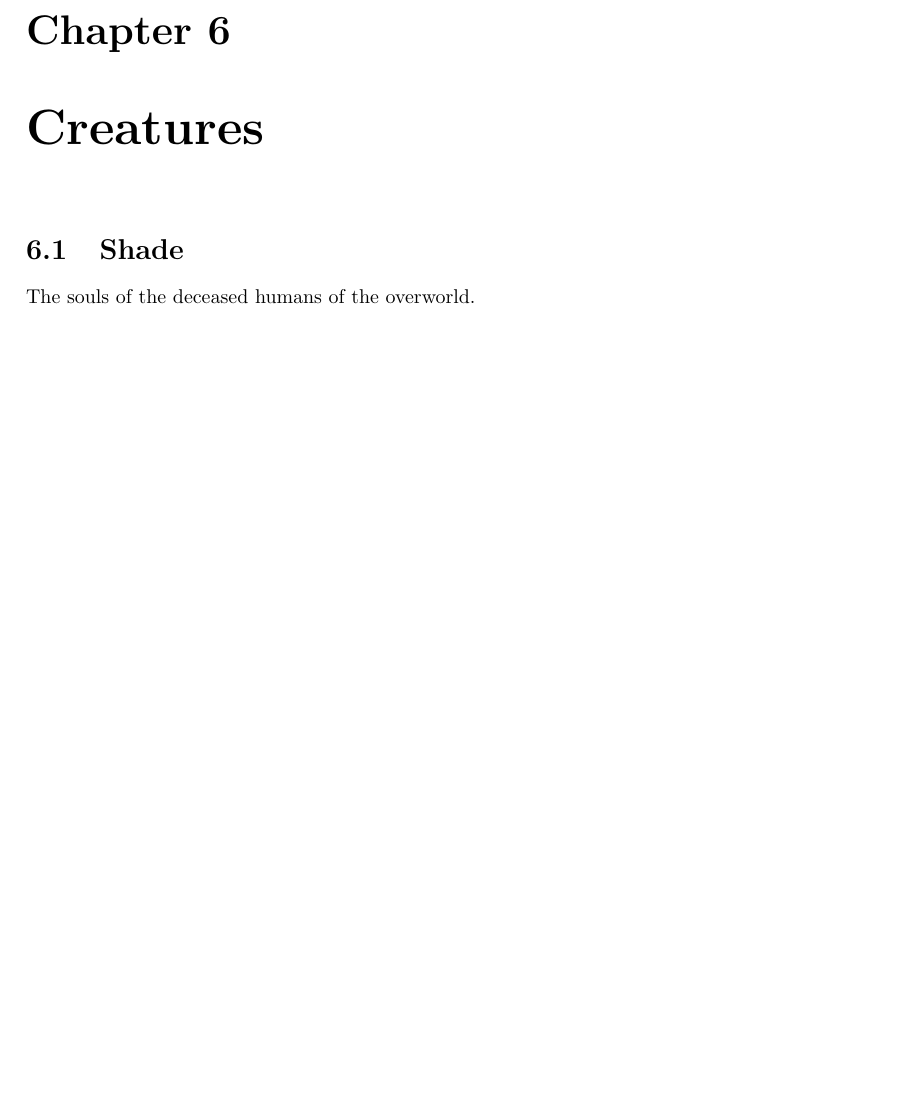
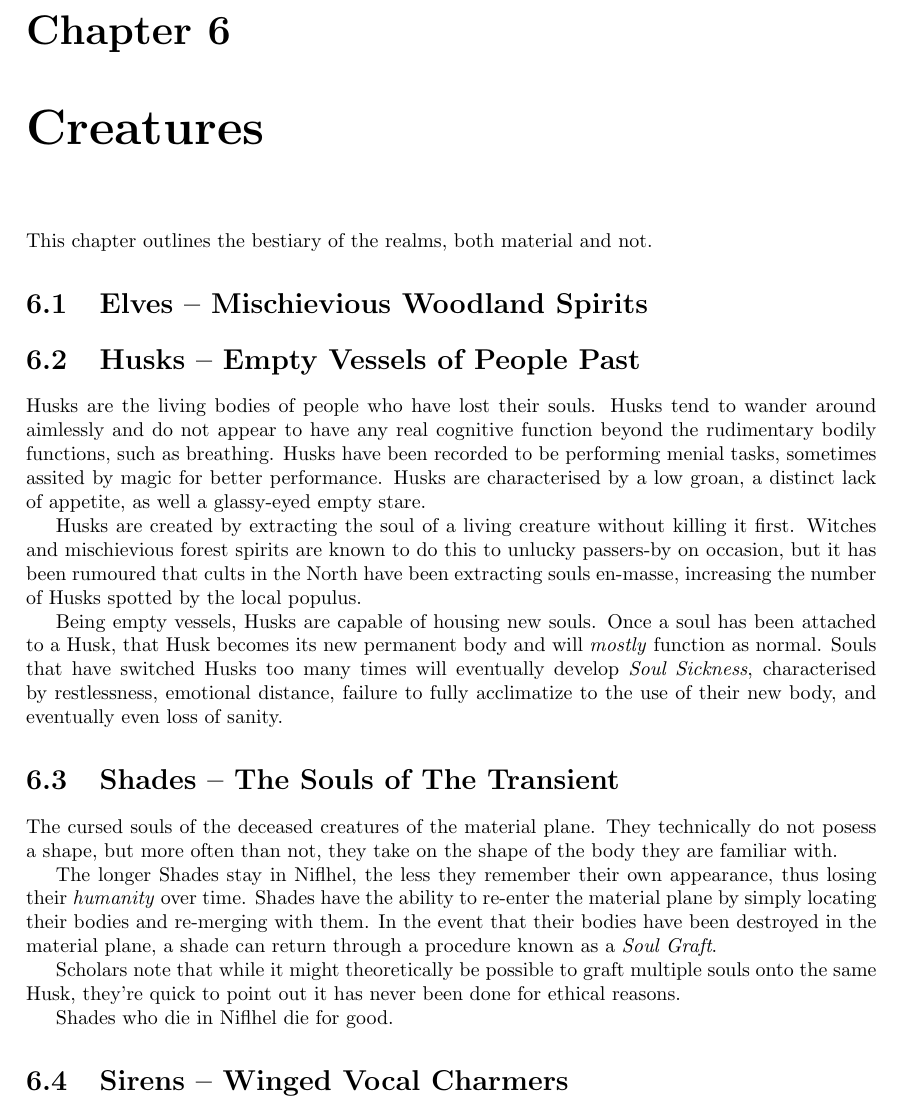
Before and after one commit to ElectricCoffee/Curse-of-Transience, a LaTeX book (main.tex, which reads chapters/creatures/elves.tex, chapters/creatures/husk.tex, chapters/creatures/main.tex): part of page 21 of 21, cut so that both start at the same text, the shorter picture padded with empty space. Compiled offline with pdfLaTeX.

Commit message:
more creatures

```diff
--- /dev/null
+++ b/chapters/creatures/elves.tex
@@ -0,0 +1 @@
+\section{Elves -- Mischievious Woodland Spirits}
--- /dev/null
+++ b/chapters/creatures/husk.tex
@@ -0,0 +1,12 @@
+\section{Husks -- Empty Vessels of People Past}
+Husks are the living bodies of people who have lost their souls.
+Husks tend to wander around aimlessly and do not appear to have any real cognitive function beyond the rudimentary bodily functions, such as breathing.
+Husks have been recorded to be performing menial tasks, sometimes assited by magic for better performance.
+Husks are characterised by a low groan, a distinct lack of appetite, as well a glassy-eyed empty stare.
+
+Husks are created by extracting the soul of a living creature without killing it first.
+Witches and mischievious forest spirits are known to do this to unlucky passers-by on occasion, but it has been rumoured that cults in the North have been extracting souls en-masse, increasing the number of Husks spotted by the local populus.
+
+Being empty vessels, Husks are capable of housing new souls.
+Once a soul has been attached to a Husk, that Husk becomes its new permanent body and will \textit{mostly} function as normal.
+Souls that have switched Husks too many times will eventually develop \textit{Soul Sickness},  characterised by restlessness, emotional distance, failure to fully acclimatize to the use of their new body, and eventually even loss of sanity.
--- a/chapters/creatures/main.tex
+++ b/chapters/creatures/main.tex
@@ -1,2 +1,6 @@
 \chapter{Creatures}
+This chapter outlines the bestiary of the realms, both material and not.
+\input{chapters/creatures/elves.tex}
+\input{chapters/creatures/husk.tex}
 \input{chapters/creatures/shade.tex}
+\input{chapters/creatures/siren.tex}
--- a/chapters/creatures/shade.tex
+++ b/chapters/creatures/shade.tex
@@ -1,2 +1,11 @@
-\section{Shade}
-The souls of the deceased humans of the overworld.
+\section{Shades -- The Souls of The Transient}\label{sec:shade}
+The cursed souls of the deceased creatures of the material plane.
+They technically do not posess a shape, but more often than not, they take on the shape of the body they are familiar with.
+
+The longer Shades stay in Niflhel, the less they remember their own appearance, thus losing their \textit{humanity} over time.
+Shades have the ability to re-enter the material plane by simply locating their bodies and re-merging with them.
+In the event that their bodies have been destroyed in the material plane, a shade can return through a procedure known as a \textit{Soul Graft}.
+
+Scholars note that while it might theoretically be possible to graft multiple souls onto the same Husk, they're quick to point out it has never been done for ethical reasons.
+
+Shades who die in Niflhel die for good.
--- /dev/null
+++ b/chapters/creatures/siren.tex
@@ -0,0 +1 @@
+\section{Sirens -- Winged Vocal Charmers}
```
